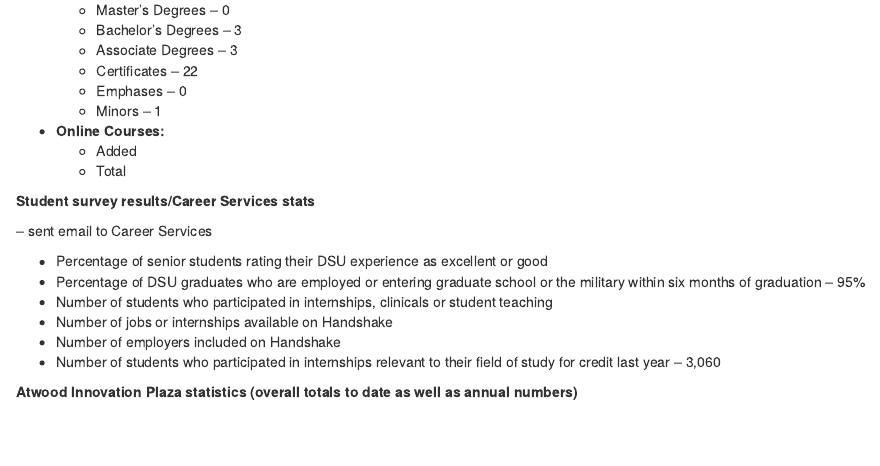
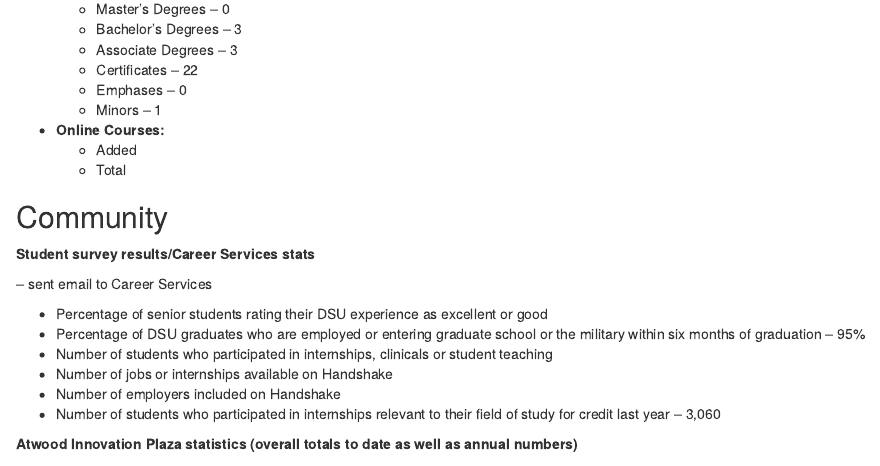
Before and after one commit to dsu-effectiveness/presidents_address_2021, an R Markdown document (President_Viewbook.Rmd): the page in a window 1100 px wide, from 10530 px down before the commit and from 10550 px down after it, so that both start at the same text. Rendered offline with R 4.5, knitr and Pandoc, with nearby package versions.

Commit message:
New header for TOC

```diff
--- a/President_Viewbook.Rmd
+++ b/President_Viewbook.Rmd
@@ -566,6 +566,8 @@ SELECT c.student_id,
       * Added
       * Total
 
+## Community ##
+
 **Student survey results/Career Services stats**
 
 -- sent email to Career Services
```
